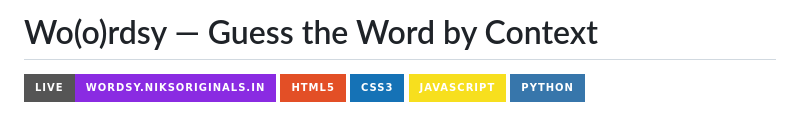
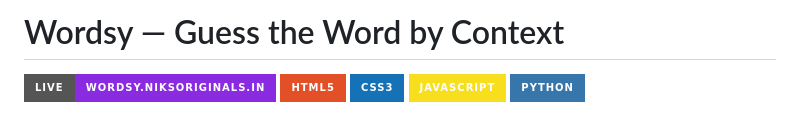
Before and after one commit to niksoriginals/Wordsy, a Markdown page: README.md, the part around the change. Drawn GitHub-style; badges without logos.

```diff
--- a/README.md
+++ b/README.md
@@ -1,4 +1,4 @@
-# Wo(o)rdsy — Guess the Word by Context
+# Wordsy — Guess the Word by Context
 
 [![Live Site](https://img.shields.io/badge/Live-Wordsy.niksoriginals.in-blueviolet?style=for-the-badge)](https://Wordsy.niksoriginals.in)
 [![HTML5](https://img.shields.io/badge/HTML5-E34F26?style=for-the-badge&logo=html5&logoColor=white)](https://developer.mozilla.org/en-US/docs/Web/Guide/HTML/HTML5)
```
